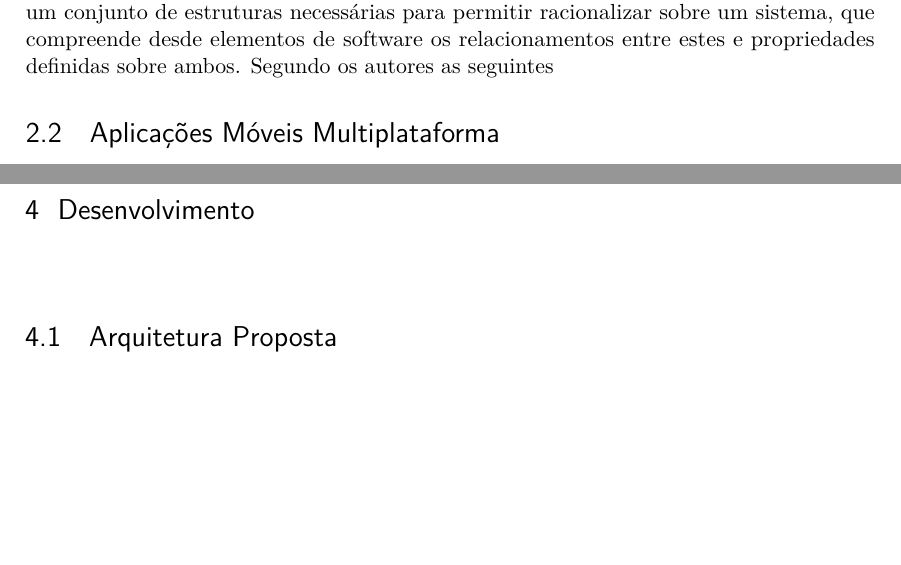
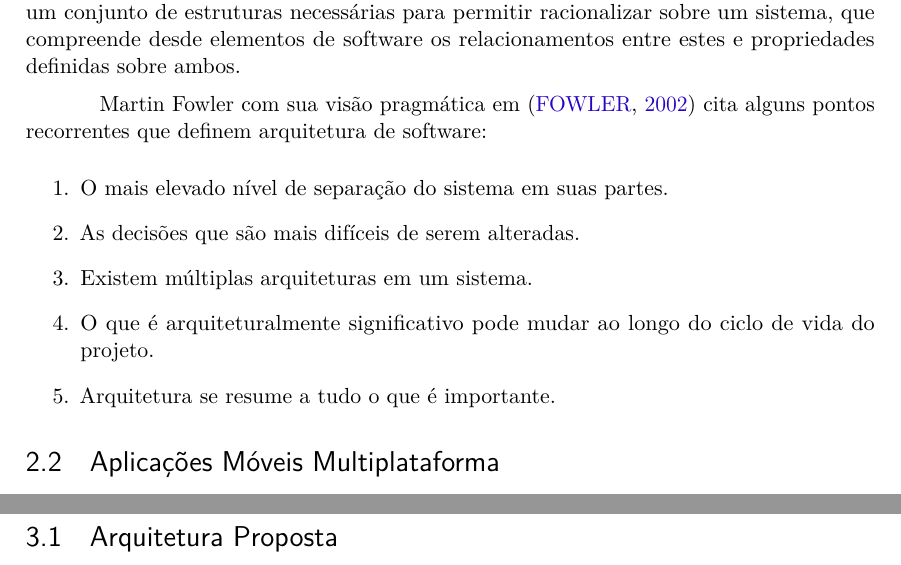
Before and after one commit to marcvlima/asd_article, a LaTeX thesis (artigo.tex): two parts of pages 2 and 6 of 9 before the commit and two parts of pages 2 and 5 of 9 after it, joined at a grey line, cut so that both start at the same text, the shorter picture padded with empty space. Compiled offline with pdfLaTeX.

Commit message:
Finalização da Seção de Arquitetura e Início da Seção de Arquitetura Proposta

```diff
--- a/artigo.tex
+++ b/artigo.tex
@@ -145,7 +146,17 @@ Resumo em português.
 \chapter{Referencial Teórico}
 \section{Arquitetura de Software}
 
-Segundo \cite{bass2012practice} a arquitetura de software é um conjunto de estruturas necessárias para permitir racionalizar sobre um sistema, que compreende desde elementos de software os relacionamentos entre estes e propriedades definidas sobre ambos. Segundo os autores as seguintes
+Segundo \cite{bass2012practice} a arquitetura de software é um conjunto de estruturas necessárias para permitir racionalizar sobre um sistema, que compreende desde elementos de software os relacionamentos entre estes e propriedades definidas sobre ambos.
+
+Martin Fowler com sua visão pragmática em \cite{fowler2002patterns} cita alguns pontos recorrentes que definem arquitetura de software:
+\begin{enumerate}
+	\item O mais elevado nível de separação do sistema em suas partes.
+	\item As decisões que são mais difíceis de serem alteradas.
+	\item Existem múltiplas arquiteturas em um sistema.
+	\item O que é arquiteturalmente significativo pode mudar ao longo do ciclo de vida do projeto.
+	\item Arquitetura se resume a tudo o que é importante.
+\end{enumerate}
+
 
 
 
@@ -234,6 +245,6 @@ Este trabalho foi desenvolvimento considerando as seguinte etapas:
 	\item Empregar a metodologia ATAM para avaliar a consonância da arquitetura proposta para atender aos condutores arquiteturais considerados.
 \end{enumerate}
 
-\chapter{Desenvolvimento}
+\section{Arquitetura Proposta}
+A proposta apresentada por este trabalho consiste em aplicar uma arquitetura baseada em camadas para solucionar o problema associado ao tratamento de cache em aplicações móveis multiplataforma.
 
-\section{Arquitetura Proposta}
```
Also changed, not shown: artigo.bib (+6 -0 lines), images/CamadasNivel0.png (added), artigo.tex (9 more changed lines), 2 other files.
